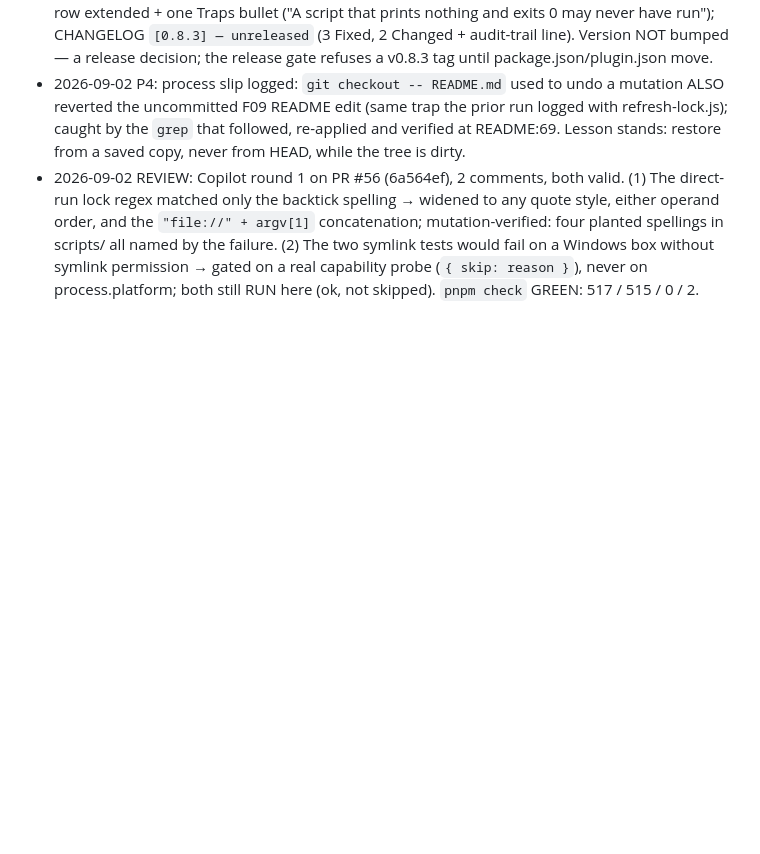
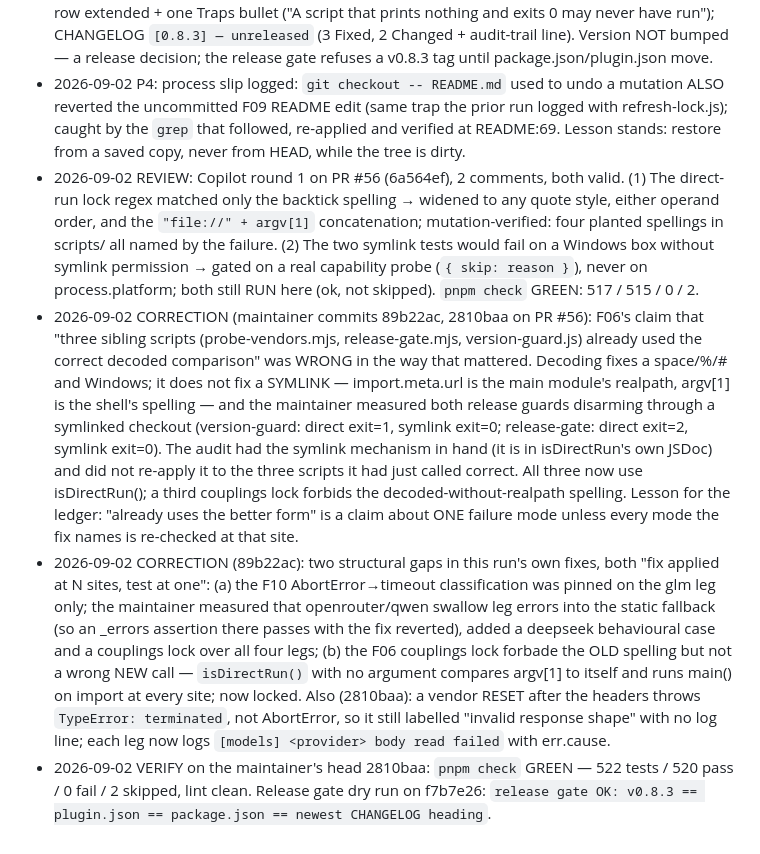
Before and after one commit to betmoar/cc-proxy-plugin, a Markdown page: AUDIT_LOG.md, the part around the change. Drawn GitHub-style; blank space fills up the shorter version.

```diff
--- a/AUDIT_LOG.md
+++ b/AUDIT_LOG.md
@@ -156,3 +156,6 @@
 - 2026-09-02 P4: context transfer — CLAUDE.md: three new couplings rows + the buildProviders row extended + one Traps bullet ("A script that prints nothing and exits 0 may never have run"); CHANGELOG `[0.8.3] — unreleased` (3 Fixed, 2 Changed + audit-trail line). Version NOT bumped — a release decision; the release gate refuses a v0.8.3 tag until package.json/plugin.json move.
 - 2026-09-02 P4: process slip logged: `git checkout -- README.md` used to undo a mutation ALSO reverted the uncommitted F09 README edit (same trap the prior run logged with refresh-lock.js); caught by the `grep` that followed, re-applied and verified at README:69. Lesson stands: restore from a saved copy, never from HEAD, while the tree is dirty.
 - 2026-09-02 REVIEW: Copilot round 1 on PR #56 (6a564ef), 2 comments, both valid. (1) The direct-run lock regex matched only the backtick spelling → widened to any quote style, either operand order, and the `"file://" + argv[1]` concatenation; mutation-verified: four planted spellings in scripts/ all named by the failure. (2) The two symlink tests would fail on a Windows box without symlink permission → gated on a real capability probe (`{ skip: reason }`), never on process.platform; both still RUN here (ok, not skipped). `pnpm check` GREEN: 517 / 515 / 0 / 2.
+- 2026-09-02 CORRECTION (maintainer commits 89b22ac, 2810baa on PR #56): F06's claim that "three sibling scripts (probe-vendors.mjs, release-gate.mjs, version-guard.js) already used the correct decoded comparison" was WRONG in the way that mattered. Decoding fixes a space/%/# and Windows; it does not fix a SYMLINK — import.meta.url is the main module's realpath, argv[1] is the shell's spelling — and the maintainer measured both release guards disarming through a symlinked checkout (version-guard: direct exit=1, symlink exit=0; release-gate: direct exit=2, symlink exit=0). The audit had the symlink mechanism in hand (it is in isDirectRun's own JSDoc) and did not re-apply it to the three scripts it had just called correct. All three now use isDirectRun(); a third couplings lock forbids the decoded-without-realpath spelling. Lesson for the ledger: "already uses the better form" is a claim about ONE failure mode unless every mode the fix names is re-checked at that site.
+- 2026-09-02 CORRECTION (89b22ac): two structural gaps in this run's own fixes, both "fix applied at N sites, test at one": (a) the F10 AbortError→timeout classification was pinned on the glm leg only; the maintainer measured that openrouter/qwen swallow leg errors into the static fallback (so an _errors assertion there passes with the fix reverted), added a deepseek behavioural case and a couplings lock over all four legs; (b) the F06 couplings lock forbade the OLD spelling but not a wrong NEW call — `isDirectRun()` with no argument compares argv[1] to itself and runs main() on import at every site; now locked. Also (2810baa): a vendor RESET after the headers throws `TypeError: terminated`, not AbortError, so it still labelled "invalid response shape" with no log line; each leg now logs `[models] <provider> body read failed` with err.cause.
+- 2026-09-02 VERIFY on the maintainer's head 2810baa: `pnpm check` GREEN — 522 tests / 520 pass / 0 fail / 2 skipped, lint clean. Release gate dry run on f7b7e26: `release gate OK: v0.8.3 == plugin.json == package.json == newest CHANGELOG heading`.
```
Also changed, not shown: AUDIT_STATE.md (+6 -4 lines).
